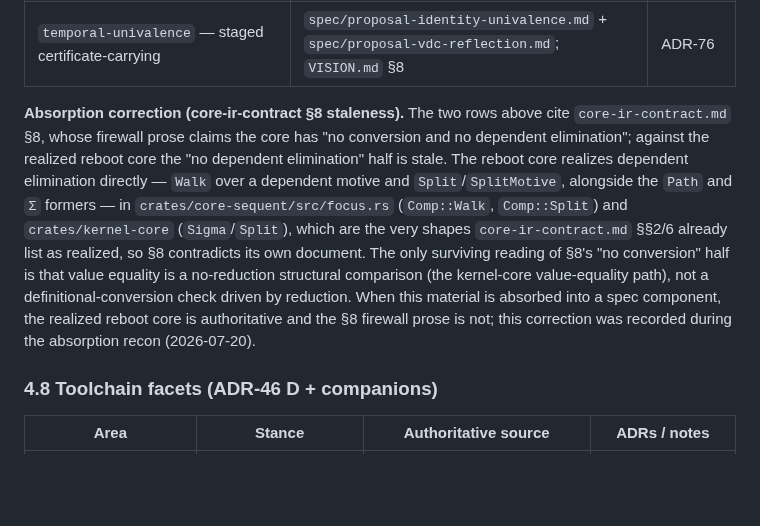
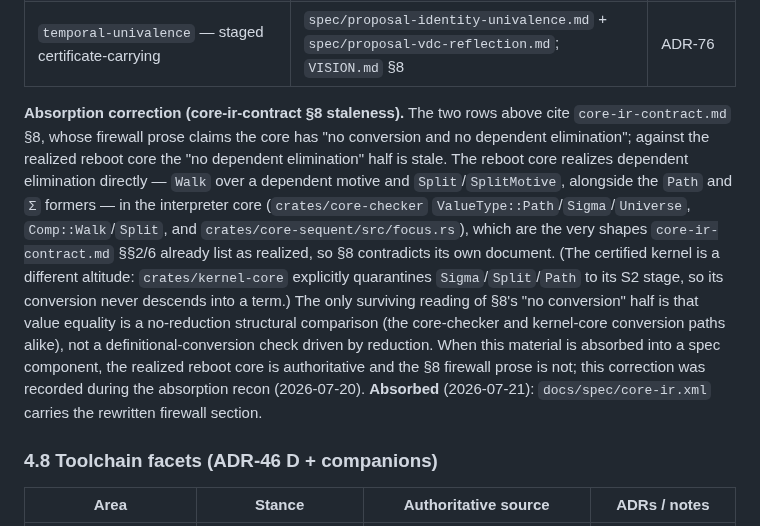
Before and after one commit to silvanshade/gandr-proto, a Markdown page: docs/research/spec-survey.md, the part around the change. Rendered like a GitHub page; blank space fills up the shorter version.

Commit message:
docs(analysis): correct the kernel-core attribution in the absorption-correction note
kernel-core explicitly quarantines Sigma/Split/Path to its S2 stage;
dependent elimination lives only in the interpreter core. Marks the
core-ir-contract absorption as landed in docs/spec/core-ir.xml.

Co-Authored-By: Kimi k3 (kimi-code) <noreply@moonshot.ai>

```diff
--- a/docs/research/spec-survey.md
+++ b/docs/research/spec-survey.md
@@ -179,9 +179,9 @@ That truncation is the drift in §7.1.
 | `temporal-univalence` — staged certificate-carrying                | `spec/proposal-identity-univalence.md` + `spec/proposal-vdc-reflection.md`; `VISION.md` §8 | ADR-76      |
 
 **Absorption correction (core-ir-contract §8 staleness).** The two rows above cite `core-ir-contract.md` §8, whose firewall prose claims the core has "no conversion and no dependent elimination"; against the realized reboot core the "no dependent elimination" half is stale.
-The reboot core realizes dependent elimination directly — `Walk` over a dependent motive and `Split`/`SplitMotive`, alongside the `Path` and `Σ` formers — in `crates/core-sequent/src/focus.rs` (`Comp::Walk`, `Comp::Split`) and `crates/kernel-core` (`Sigma`/`Split`), which are the very shapes `core-ir-contract.md` §§2/6 already list as realized, so §8 contradicts its own document.
-The only surviving reading of §8's "no conversion" half is that value equality is a no-reduction structural comparison (the kernel-core value-equality path), not a definitional-conversion check driven by reduction.
+The reboot core realizes dependent elimination directly — `Walk` over a dependent motive and `Split`/`SplitMotive`, alongside the `Path` and `Σ` formers — in the interpreter core (`crates/core-checker` `ValueType::Path`/`Sigma`/`Universe`, `Comp::Walk`/`Split`, and `crates/core-sequent/src/focus.rs`), which are the very shapes `core-ir-contract.md` §§2/6 already list as realized, so §8 contradicts its own document. (The certified kernel is a different altitude: `crates/kernel-core` explicitly quarantines `Sigma`/`Split`/`Path` to its S2 stage, so its conversion never descends into a term.) The only surviving reading of §8's "no conversion" half is that value equality is a no-reduction structural comparison (the core-checker and kernel-core conversion paths alike), not a definitional-conversion check driven by reduction.
 When this material is absorbed into a spec component, the realized reboot core is authoritative and the §8 firewall prose is not; this correction was recorded during the absorption recon (2026-07-20).
+**Absorbed** (2026-07-21): `docs/spec/core-ir.xml` carries the rewritten firewall section.
 
 ### 4.8 Toolchain facets (ADR-46 D + companions)
 
```
